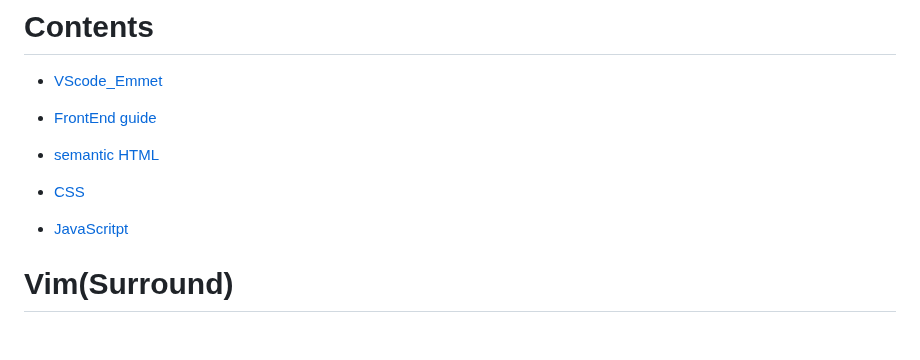
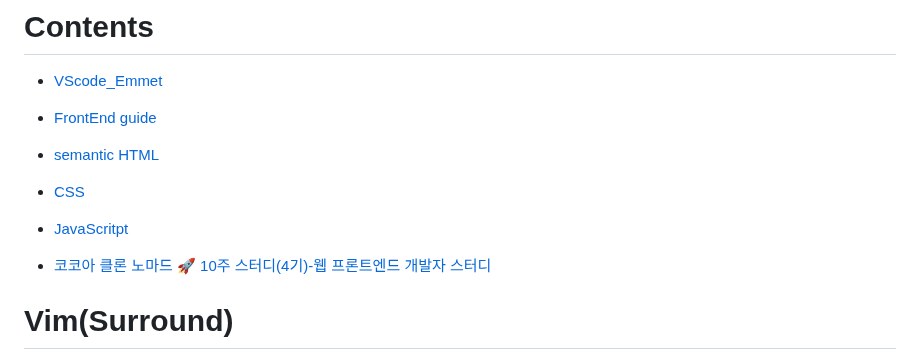
Before and after one commit to YoungHaKim7/html_css_js_web_dev, a Markdown page: README.md, the part around the change. Drawn GitHub-style; blank space fills up the shorter version.

```diff
--- a/README.md
+++ b/README.md
@@ -9,6 +9,8 @@
 - [CSS](https://github.com/YoungHaKim7/html_css_js_web_dev#css---protips)
 
 - [JavaScritpt](https://github.com/YoungHaKim7/html_css_js_web_dev#javascript-style-guide)
+
+- [코코아 클론 노마드 🚀 10주 스터디(4기)-웹 프론트엔드 개발자 스터디](#)
 
 # Vim(Surround)
 
```
